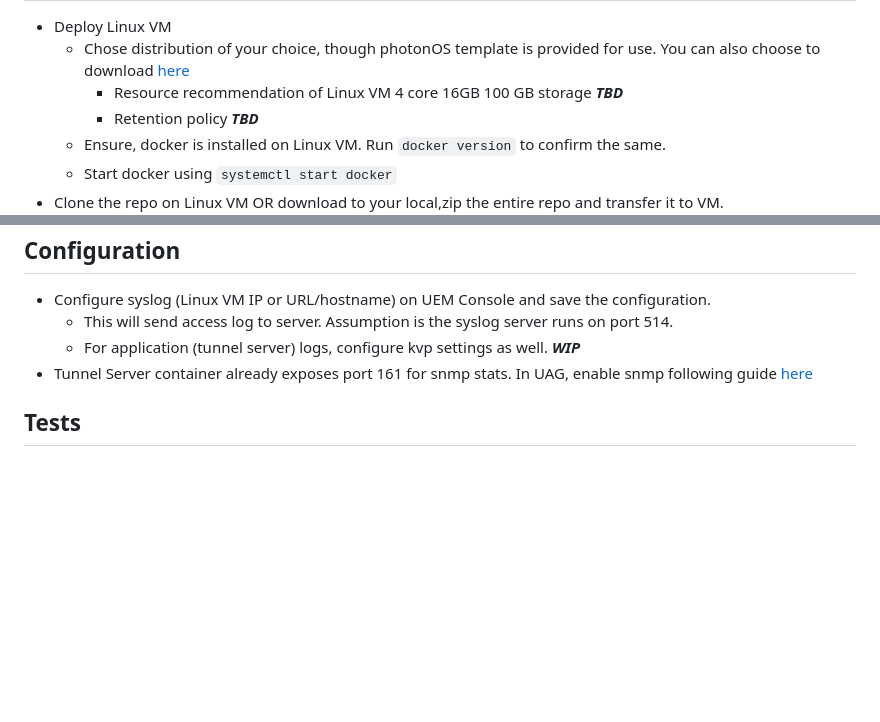
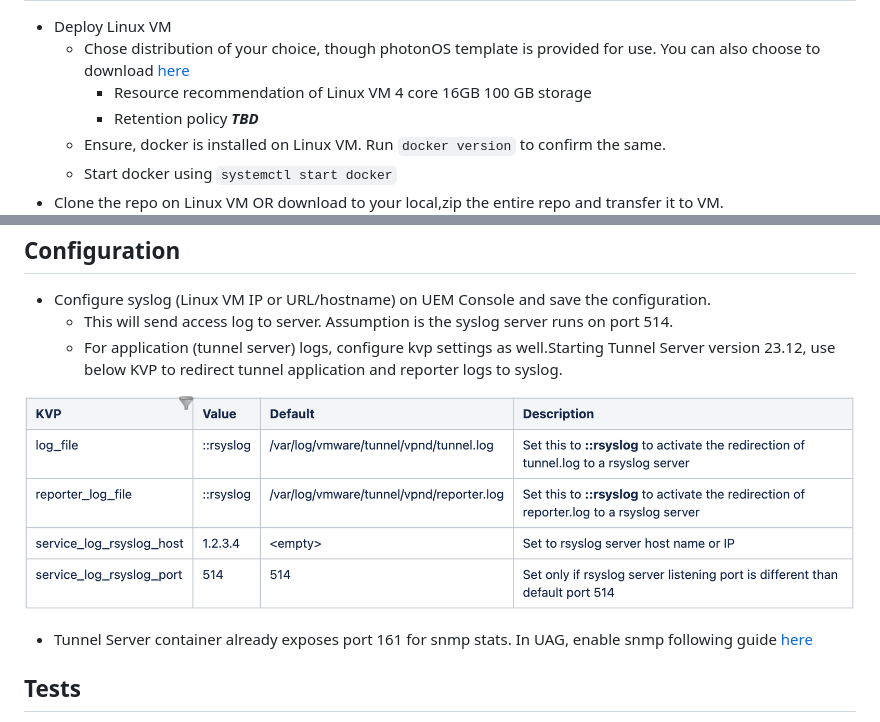
Before and after one commit to wsonetunnel/tunnel-server-observability, a Markdown page: README.md, 2 parts joined by grey strips. GitHub-like rendering; pictures changed too: docs/tunnelkvp.png (added); blank space fills up the shorter version.

```diff
--- a/README.md
+++ b/README.md
@@ -19,7 +19,7 @@ Set Up
 
 * Deploy Linux VM
     * Chose distribution of your choice, though photonOS template is provided for use. You can also choose to download [here](https://github.com/vmware/photon/wiki/Downloading-Photon-OS)
-        * Resource recommendation of Linux VM 4 core 16GB 100 GB storage ___TBD___
+        * Resource recommendation of Linux VM 4 core 16GB 100 GB storage
         * Retention policy ___TBD___
     * Ensure, docker is installed on Linux VM. Run `docker version` to confirm the same.
     * Start docker using `systemctl start docker`
@@ -57,7 +57,10 @@ Configuration
 
 * Configure syslog (Linux VM IP or URL/hostname) on UEM Console and save the configuration.
     * This will send access log to server. Assumption is the syslog server runs on port 514.
-    * For application (tunnel server) logs, configure kvp settings as well. ___WIP___
+    * For application (tunnel server) logs, configure kvp settings as well.Starting Tunnel Server version 23.12, use below KVP to redirect tunnel application and reporter logs to syslog.
+
+![Tunnel KVP](./docs/tunnelkvp.png)
+
 * Tunnel Server container already exposes port 161 for snmp stats. In UAG, enable snmp following guide [here](https://docs.vmware.com/en/Unified-Access-Gateway/2303/uag-deploy-config/GUID-F71E6283-E24B-49F5-8AC6-D28915CD41AD.html)
 
 Tests
```
Also changed, not shown: 1 other file.
